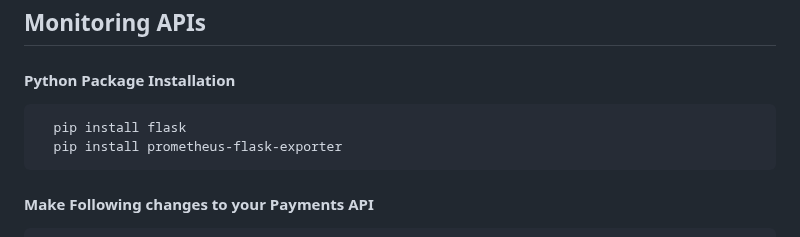
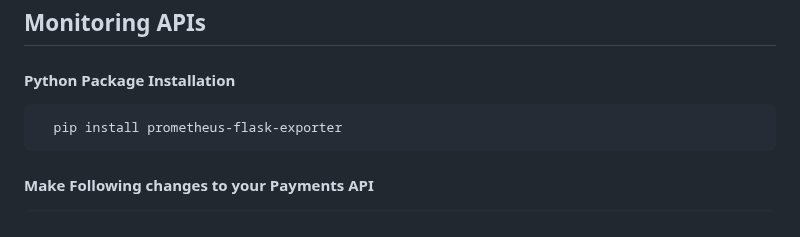
Before and after one commit to thebrokenapp/api-architecture, a Markdown page: monitoring_apis/project/README.md, the part around the change. Drawn GitHub-style.

````diff
--- a/monitoring_apis/project/README.md
+++ b/monitoring_apis/project/README.md
@@ -3,7 +3,6 @@
 
 #### Python Package Installation
 ```bash
-  pip install flask
   pip install prometheus-flask-exporter
 ```
 
````
